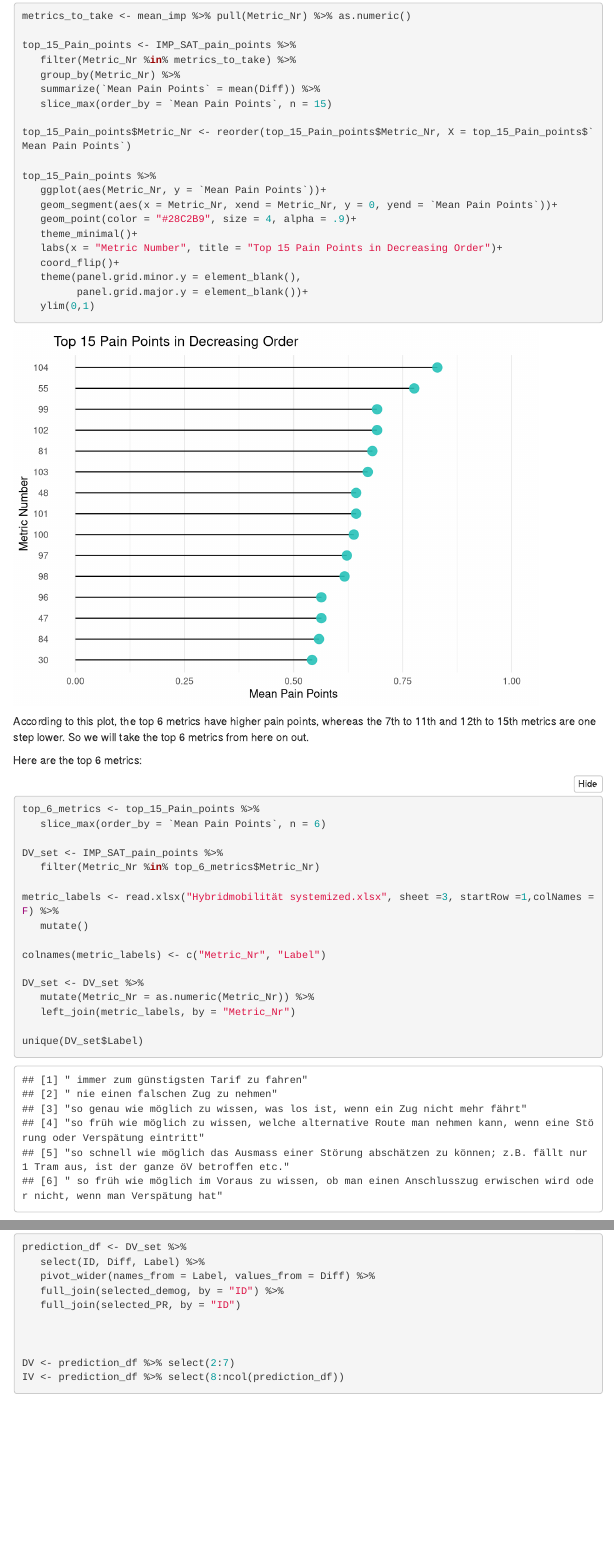
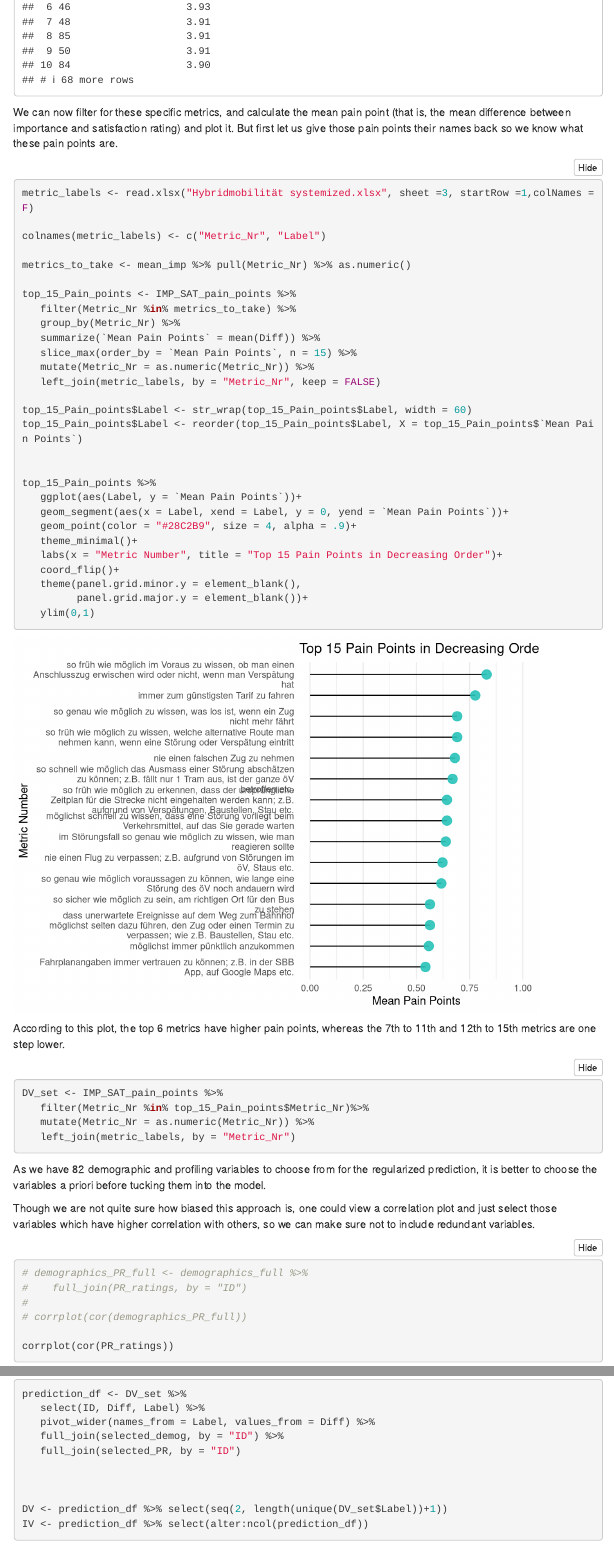
Before and after one commit to Lhorin/data_analytics_4_P-B, an R Markdown document (Customer Pain Points.Rmd): the page in a window 1100 px wide, from 10430 px down before the commit and from 10220 px down after it, and a second part further down, joined at a grey line. Rendered offline with R 4.5, knitr and Pandoc, with nearby package versions; some code elsewhere in the file could not run offline; menus at the side of the page are left out.

Commit message:
first change since last meeting
label lolipop plot, select stricter IV, trying to get regression weights from regularized regression

````diff
--- a/Customer Pain Points.Rmd
+++ b/Customer Pain Points.Rmd
@@ -419,22 +418,31 @@ mean_imp <- IMP_SAT_pain_points %>%
 mean_imp
 ```
 
-We can now filter for these specific metrics, and calculate the mean pain point (that is, the mean difference between importance and satisfaction rating) and plot it.
+We can now filter for these specific metrics, and calculate the mean pain point (that is, the mean difference between importance and satisfaction rating) and plot it. But first let us give those pain points their names back so we know what these pain points are.
+
 
 ```{r given these metrics, calculate mean pain point and plot}
+metric_labels <- read.xlsx("Hybridmobilität systemized.xlsx", sheet =3, startRow =1,colNames = F)
+
+colnames(metric_labels) <- c("Metric_Nr", "Label")
+
 metrics_to_take <- mean_imp %>% pull(Metric_Nr) %>% as.numeric()
 
 top_15_Pain_points <- IMP_SAT_pain_points %>%
    filter(Metric_Nr %in% metrics_to_take) %>%
    group_by(Metric_Nr) %>%
    summarize(`Mean Pain Points` = mean(Diff)) %>%
-   slice_max(order_by = `Mean Pain Points`, n = 15)
+   slice_max(order_by = `Mean Pain Points`, n = 15) %>%
+   mutate(Metric_Nr = as.numeric(Metric_Nr)) %>%
+   left_join(metric_labels, by = "Metric_Nr", keep = FALSE)
 
-top_15_Pain_points$Metric_Nr <- reorder(top_15_Pain_points$Metric_Nr, X = top_15_Pain_points$`Mean Pain Points`)
+top_15_Pain_points$Label <- str_wrap(top_15_Pain_points$Label, width = 60)
+top_15_Pain_points$Label <- reorder(top_15_Pain_points$Label, X = top_15_Pain_points$`Mean Pain Points`)
+
 
 top_15_Pain_points %>%
-   ggplot(aes(Metric_Nr, y = `Mean Pain Points`))+
-   geom_segment(aes(x = Metric_Nr, xend = Metric_Nr, y = 0, yend = `Mean Pain Points`))+
+   ggplot(aes(Label, y = `Mean Pain Points`))+
+   geom_segment(aes(x = Label, xend = Label, y = 0, yend = `Mean Pain Points`))+
    geom_point(color = "#28C2B9", size = 4, alpha = .9)+
    theme_minimal()+
    labs(x = "Metric Number", title = "Top 15 Pain Points in Decreasing Order")+
@@ -445,32 +453,22 @@ top_15_Pain_points %>%
 
 ```
 
-According to this plot, the top 6 metrics have higher pain points, whereas the 7th to 11th and 12th to 15th metrics are one step lower. So we will take the top 6 metrics from here on out.
+According to this plot, the top 6 metrics have higher pain points, whereas the 7th to 11th and 12th to 15th metrics are one step lower.
 
-Here are the top 6 metrics:
-
-```{r take top 6 metrics}
-top_6_metrics <- top_15_Pain_points %>%
-   slice_max(order_by = `Mean Pain Points`, n = 6)
-
+```{r}
 DV_set <- IMP_SAT_pain_points %>%
-   filter(Metric_Nr %in% top_6_metrics$Metric_Nr)
-
-metric_labels <- read.xlsx("Hybridmobilität systemized.xlsx", sheet =3, startRow =1,colNames = F) %>%
-   mutate()
-
-colnames(metric_labels) <- c("Metric_Nr", "Label")
-
-DV_set <- DV_set %>%
+   filter(Metric_Nr %in% top_15_Pain_points$Metric_Nr)%>%
    mutate(Metric_Nr = as.numeric(Metric_Nr)) %>%
    left_join(metric_labels, by = "Metric_Nr")
+```
 
-unique(DV_set$Label)
-
-```
 
 As we have 82 demographic and profiling variables to choose from for the regularized prediction, it is better to choose the variables a priori before tucking them into the model.
 
 Though we are not quite sure how biased this approach is, one could view a correlation plot and just select those variables which have higher correlation with others, so we can make sure not to include redundant variables.
 
 ```{r corrplot of profiling questions}
+# demographics_PR_full <- demographics_full %>%
+#    full_join(PR_ratings, by = "ID")
+#
+# corrplot(cor(demographics_PR_full))
@@ -501,8 +506,8 @@ prediction_df <- DV_set %>%
 
 
 
-DV <- prediction_df %>% select(2:7)
-IV <- prediction_df %>% select(8:ncol(prediction_df))
+DV <- prediction_df %>% select(seq(2, length(unique(DV_set$Label))+1))
+IV <- prediction_df %>% select(alter:ncol(prediction_df))
 ```
 
 One last check whether the missing data is still present (maybe we had luck and picked variables without missing data):
````
Also changed, not shown: Customer Pain Points.Rmd (49 more changed lines).
